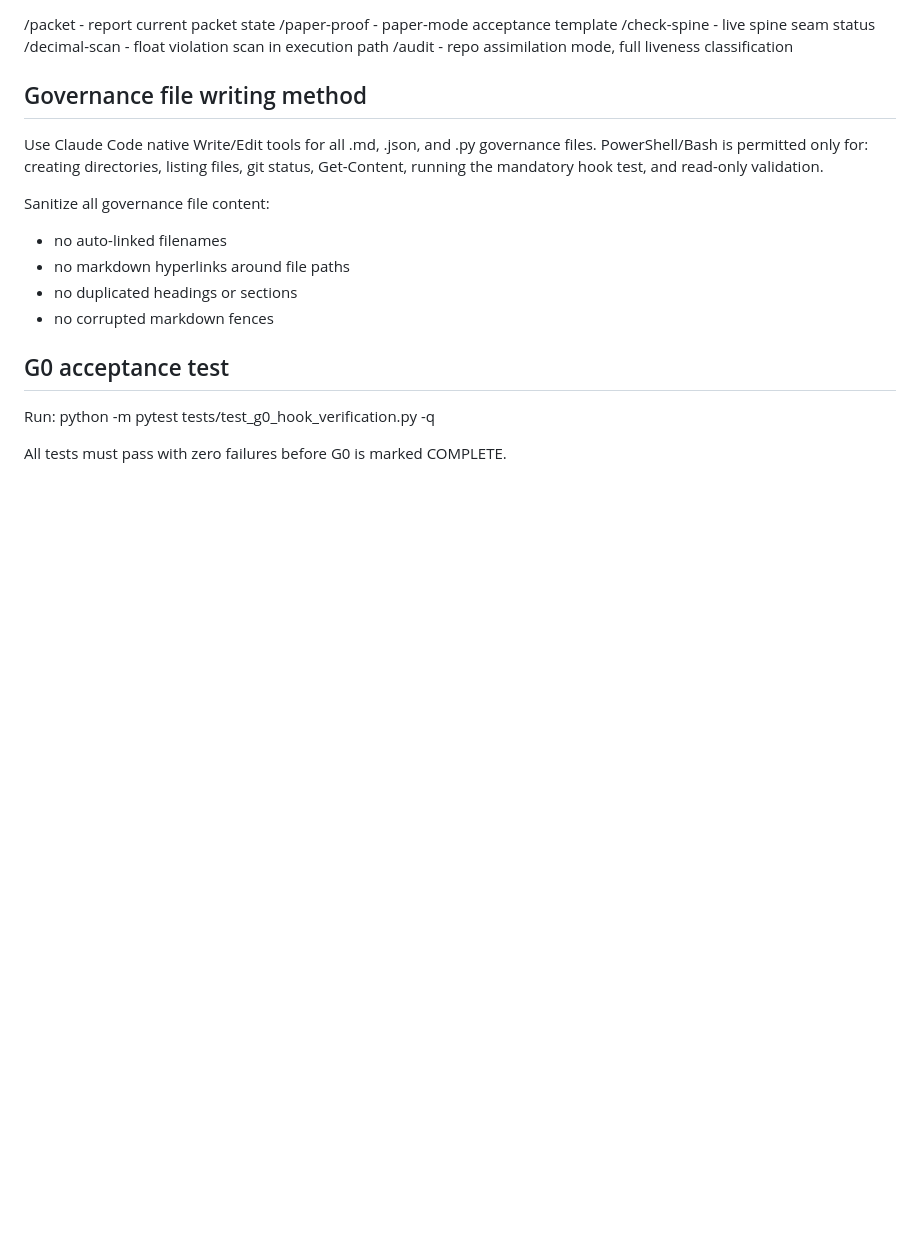
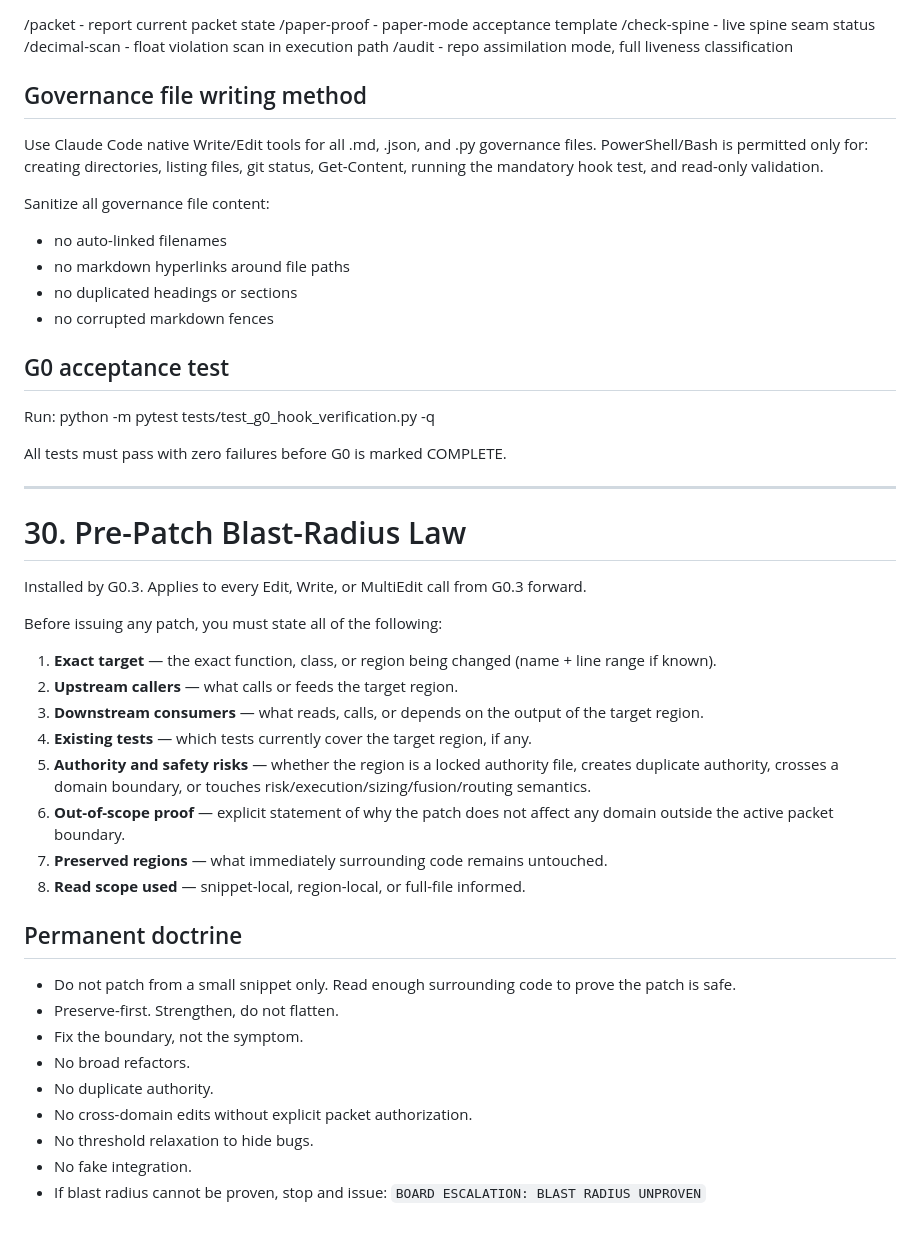
Before and after one commit to poverty-killer/poverty_killer, a Markdown page: claude.md, the part around the change. Rendered like a GitHub page; blank space fills up the shorter version.

Commit message:
Add pre-patch blast-radius law

```diff
--- a/claude.md
+++ b/claude.md
@@ -1245,3 +1245,32 @@ Sanitize all governance file content:
 Run: python -m pytest tests/test_g0_hook_verification.py -q
 
 All tests must pass with zero failures before G0 is marked COMPLETE.
+
+---
+
+# 30. Pre-Patch Blast-Radius Law
+
+Installed by G0.3. Applies to every Edit, Write, or MultiEdit call from G0.3 forward.
+
+Before issuing any patch, you must state all of the following:
+
+1. **Exact target** — the exact function, class, or region being changed (name + line range if known).
+2. **Upstream callers** — what calls or feeds the target region.
+3. **Downstream consumers** — what reads, calls, or depends on the output of the target region.
+4. **Existing tests** — which tests currently cover the target region, if any.
+5. **Authority and safety risks** — whether the region is a locked authority file, creates duplicate authority, crosses a domain boundary, or touches risk/execution/sizing/fusion/routing semantics.
+6. **Out-of-scope proof** — explicit statement of why the patch does not affect any domain outside the active packet boundary.
+7. **Preserved regions** — what immediately surrounding code remains untouched.
+8. **Read scope used** — snippet-local, region-local, or full-file informed.
+
+## Permanent doctrine
+
+- Do not patch from a small snippet only. Read enough surrounding code to prove the patch is safe.
+- Preserve-first. Strengthen, do not flatten.
+- Fix the boundary, not the symptom.
+- No broad refactors.
+- No duplicate authority.
+- No cross-domain edits without explicit packet authorization.
+- No threshold relaxation to hide bugs.
+- No fake integration.
+- If blast radius cannot be proven, stop and issue: `BOARD ESCALATION: BLAST RADIUS UNPROVEN`
```
